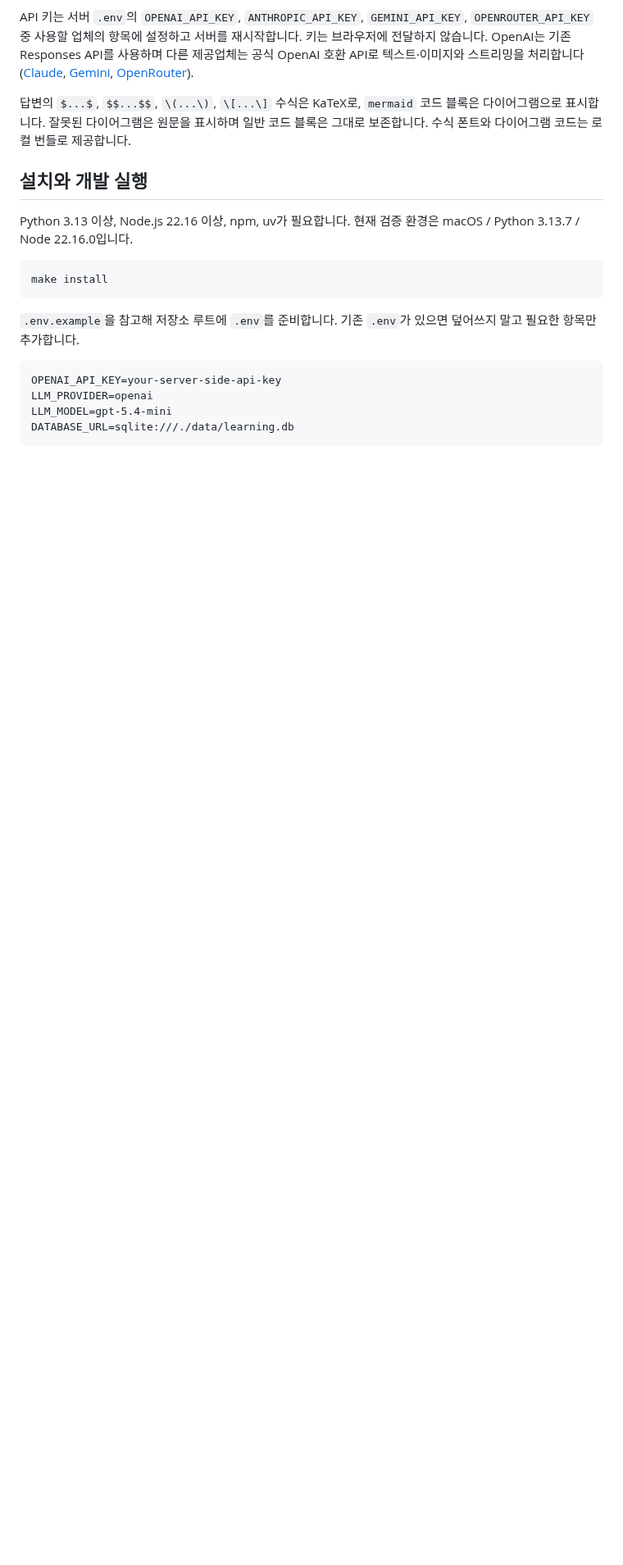
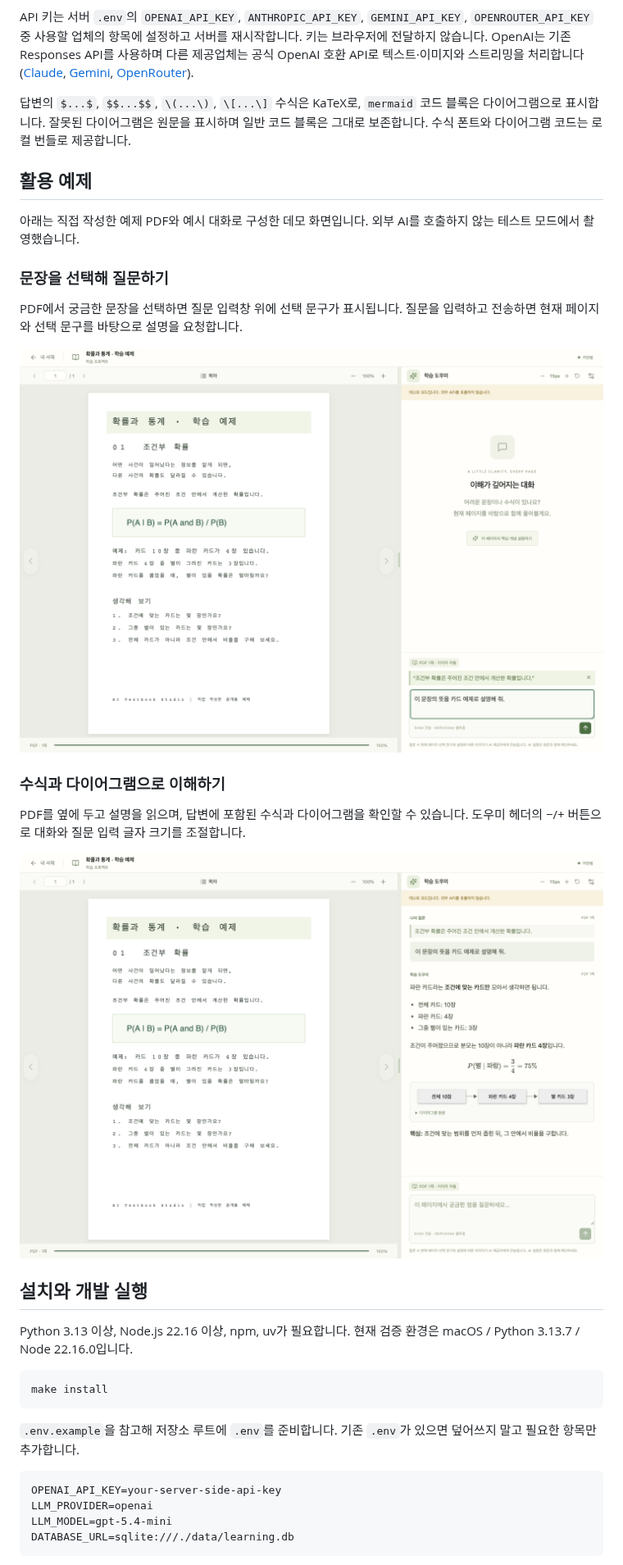
Before and after one commit to Youngsam/ai-textbook-studio, a Markdown page: README.md, the part around the change. Shown at 82% size. Drawn GitHub-style; pictures changed too: docs/images/explanation.png (added), docs/images/select-and-ask.png (added); blank space fills up the shorter version.

Commit message:
docs: add usage screenshots to README

```diff
--- a/README.md
+++ b/README.md
@@ -13,6 +13,22 @@ PDF 양옆의 방향 버튼으로 페이지를 넘길 수 있습니다. 학습
 API 키는 서버 `.env`의 `OPENAI_API_KEY`, `ANTHROPIC_API_KEY`, `GEMINI_API_KEY`, `OPENROUTER_API_KEY` 중 사용할 업체의 항목에 설정하고 서버를 재시작합니다. 키는 브라우저에 전달하지 않습니다. OpenAI는 기존 Responses API를 사용하며 다른 제공업체는 공식 OpenAI 호환 API로 텍스트·이미지와 스트리밍을 처리합니다 ([Claude](https://platform.claude.com/docs/en/cli-sdks-libraries/libraries/openai-sdk), [Gemini](https://ai.google.dev/gemini-api/docs/openai), [OpenRouter](https://openrouter.ai/developers)).
 
 답변의 `$...$`, `$$...$$`, `\(...\)`, `\[...\]` 수식은 KaTeX로, `mermaid` 코드 블록은 다이어그램으로 표시합니다. 잘못된 다이어그램은 원문을 표시하며 일반 코드 블록은 그대로 보존합니다. 수식 폰트와 다이어그램 코드는 로컬 번들로 제공합니다.
+
+## 활용 예제
+
+아래는 직접 작성한 예제 PDF와 예시 대화로 구성한 데모 화면입니다. 외부 AI를 호출하지 않는 테스트 모드에서 촬영했습니다.
+
+### 문장을 선택해 질문하기
+
+PDF에서 궁금한 문장을 선택하면 질문 입력창 위에 선택 문구가 표시됩니다. 질문을 입력하고 전송하면 현재 페이지와 선택 문구를 바탕으로 설명을 요청합니다.
+
+![PDF 문장을 선택하고 학습 도우미에 카드 예제로 설명을 요청하는 화면](docs/images/select-and-ask.png)
+
+### 수식과 다이어그램으로 이해하기
+
+PDF를 옆에 두고 설명을 읽으며, 답변에 포함된 수식과 다이어그램을 확인할 수 있습니다. 도우미 헤더의 −/+ 버튼으로 대화와 질문 입력 글자 크기를 조절합니다.
+
+![조건부 확률을 카드 예제, 수식, 다이어그램으로 설명하는 학습 도우미 화면](docs/images/explanation.png)
 
 ## 설치와 개발 실행
 
```
